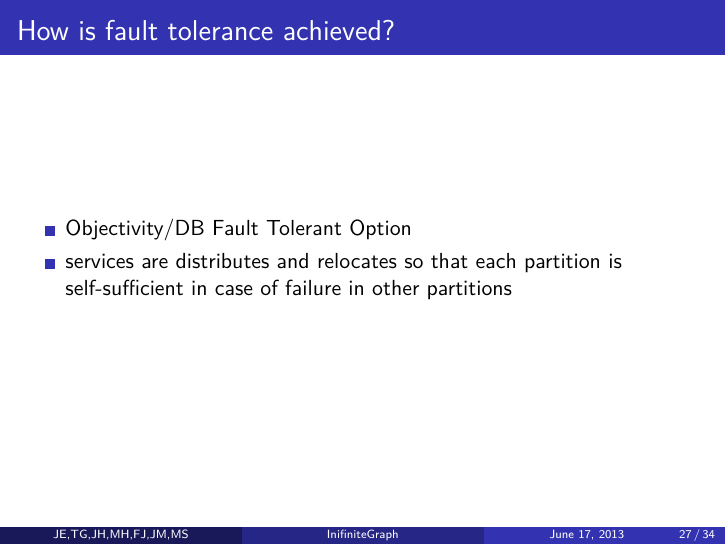
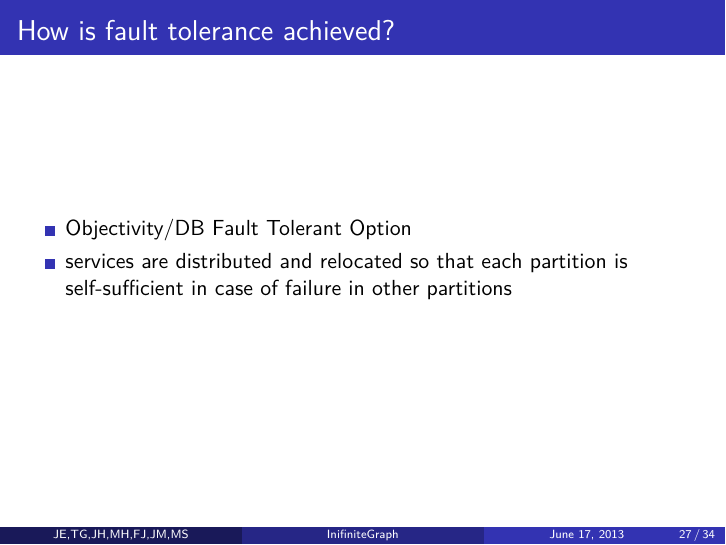
Before and after one commit to enplotz/graph_zahl, LaTeX slides (task 1.2/presentation/main.tex, which reads task 1.2/presentation/include/07_scal_avail_fault_tol.tex): page 43 of 50. Compiled offline with pdfLaTeX.

Commit message:
fixed typos

```diff
--- a/task 1.2/presentation/include/07_scal_avail_fault_tol.tex
+++ b/task 1.2/presentation/include/07_scal_avail_fault_tol.tex
@@ -48,7 +48,7 @@
 \frametitle{How is fault tolerance achieved?}
 \begin{itemize}
 \item Objectivity/DB Fault Tolerant Option
-\item services are distributes and relocates so that each partition is self-sufficient in case of  failure in other partitions
+\item services are distributed and relocated so that each partition is self-sufficient in case of  failure in other partitions
 
 \end{itemize}
 \end{frame}
```
